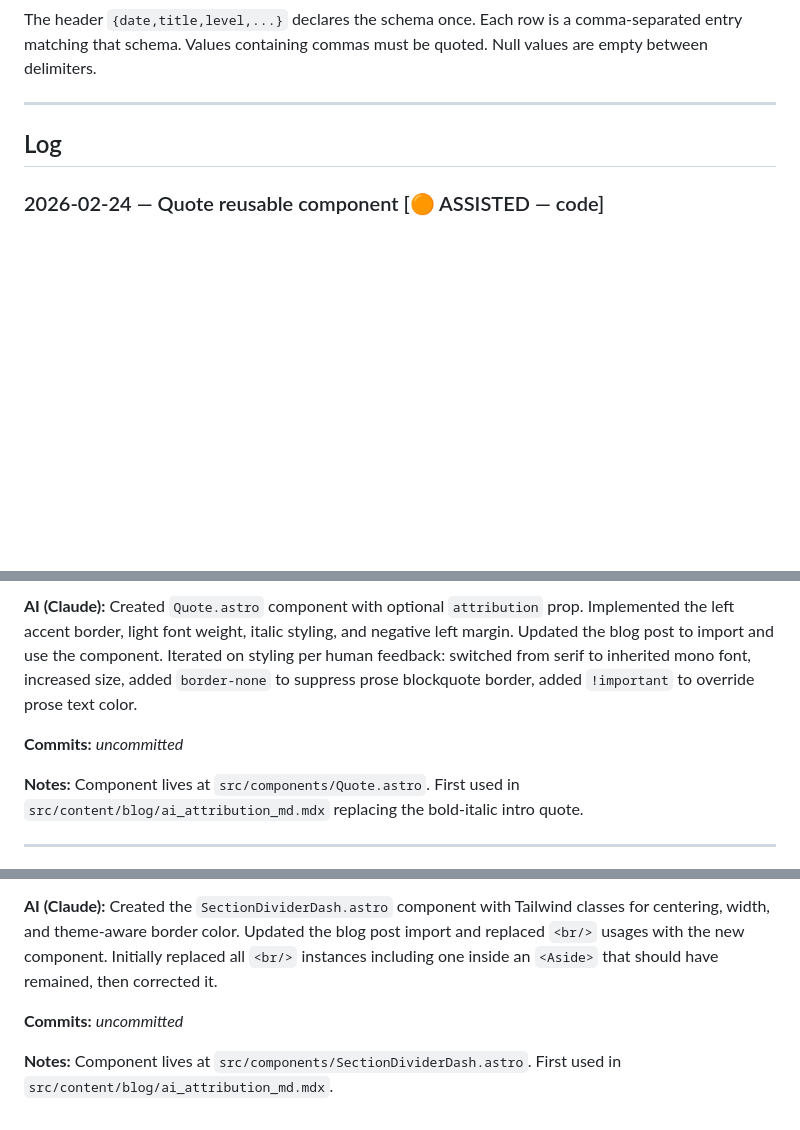
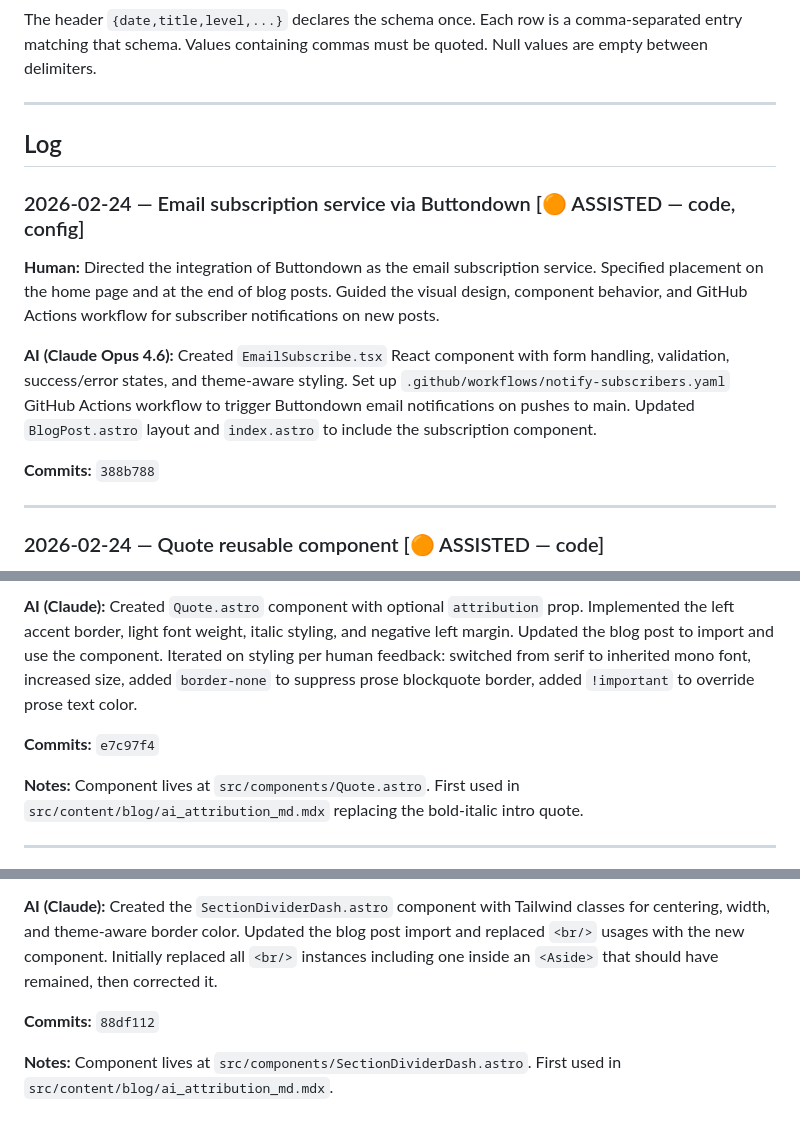
Before and after one commit to ismet55555/blog, a Markdown page: AI_ATTRIBUTION.md, 3 parts joined by grey strips. Drawn GitHub-style; blank space fills up the shorter version.

Commit message:
chore: update AI_ATTRIBUTION.md

```diff
--- a/AI_ATTRIBUTION.md
+++ b/AI_ATTRIBUTION.md
@@ -509,13 +509,23 @@ quoted. Null values are empty between delimiters.
 
 ## Log
 
+### 2026-02-24 — Email subscription service via Buttondown [🟠 ASSISTED — code, config]
+
+**Human:** Directed the integration of Buttondown as the email subscription service. Specified placement on the home page and at the end of blog posts. Guided the visual design, component behavior, and GitHub Actions workflow for subscriber notifications on new posts.
+
+**AI (Claude Opus 4.6):** Created `EmailSubscribe.tsx` React component with form handling, validation, success/error states, and theme-aware styling. Set up `.github/workflows/notify-subscribers.yaml` GitHub Actions workflow to trigger Buttondown email notifications on pushes to main. Updated `BlogPost.astro` layout and `index.astro` to include the subscription component.
+
+**Commits:** `388b788`
+
+---
+
 ### 2026-02-24 — Quote reusable component [🟠 ASSISTED — code]
 
 **Human:** Requested a reusable `Quote` component for blog articles, inspired by Medium and Substack styling. Specified it should use a mono font but thinner/lighter than the main text, be slightly larger than paragraph text, and sit slightly outside the paragraph block on the left. Directed all visual refinements: removing the double border line (prose default vs. custom), adjusting font weight, size, opacity, and positioning. Chose where to test it in the blog post (intro quote in `ai_attribution_md.mdx`).
 
 **AI (Claude):** Created `Quote.astro` component with optional `attribution` prop. Implemented the left accent border, light font weight, italic styling, and negative left margin. Updated the blog post to import and use the component. Iterated on styling per human feedback: switched from serif to inherited mono font, increased size, added `border-none` to suppress prose blockquote border, added `!important` to override prose text color.
 
-**Commits:** *uncommitted*
+**Commits:** `e7c97f4`
 
 **Notes:** Component lives at `src/components/Quote.astro`. First used in `src/content/blog/ai_attribution_md.mdx` replacing the bold-italic intro quote.
 
@@ -527,6 +537,6 @@ quoted. Null values are empty between delimiters.
 
 **AI (Claude):** Created the `SectionDividerDash.astro` component with Tailwind classes for centering, width, and theme-aware border color. Updated the blog post import and replaced `<br/>` usages with the new component. Initially replaced all `<br/>` instances including one inside an `<Aside>` that should have remained, then corrected it.
 
-**Commits:** *uncommitted*
+**Commits:** `88df112`
 
 **Notes:** Component lives at `src/components/SectionDividerDash.astro`. First used in `src/content/blog/ai_attribution_md.mdx`.
```
